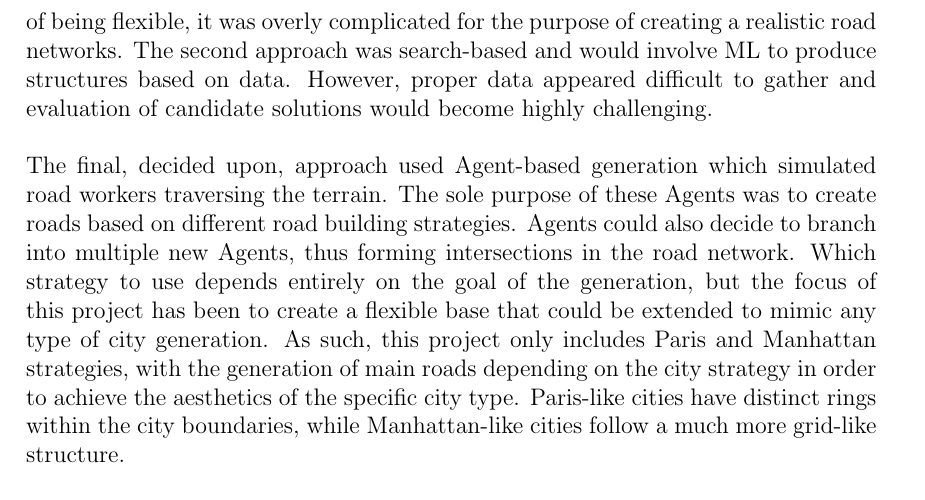
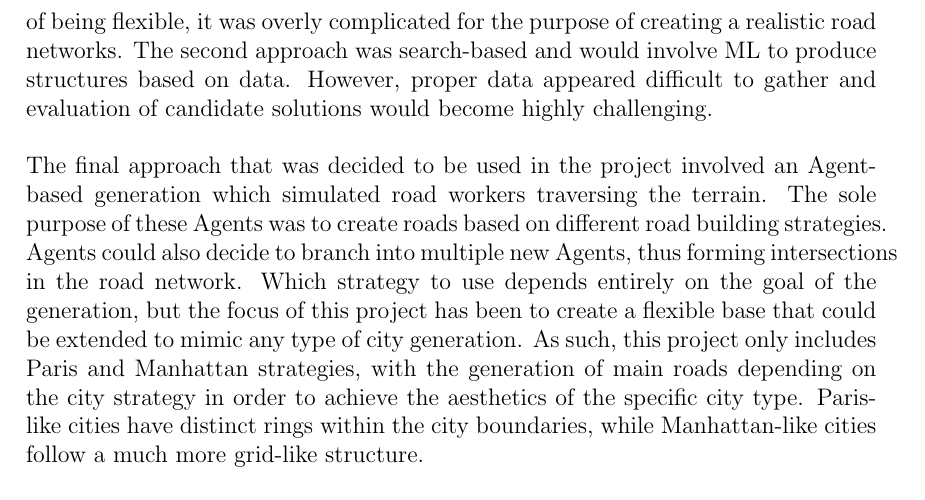
Before and after one commit to DATX02-20-02/Report, a LaTeX thesis (main.tex, which reads tex/methods/problem/roads.tex): part of page 33 of 56, cut so that both start at the same text. Compiled offline with pdfLaTeX.

Commit message:
Update tex/methods/problem/roads.tex

```diff
--- a/tex/methods/problem/roads.tex
+++ b/tex/methods/problem/roads.tex
@@ -25,7 +25,7 @@ Regardless of being flexible, it was overly complicated for the purpose of creat
 The second approach was search-based and would involve ML to produce structures based on data.
 However, proper data appeared difficult to gather and evaluation of candidate solutions would become highly challenging.
 
-The final, decided upon, approach used Agent-based generation which simulated road workers traversing the terrain.
+The final approach that was decided to be used in the project involved an Agent-based generation which simulated road workers traversing the terrain.
 The sole purpose of these Agents was to create roads based on different road building strategies.
 Agents could also decide to branch into multiple new Agents, thus forming intersections in the road network.
 Which strategy to use depends entirely on the goal of the generation, but the focus of this project has been to create a flexible base that could be extended to mimic any type of city generation.
```
